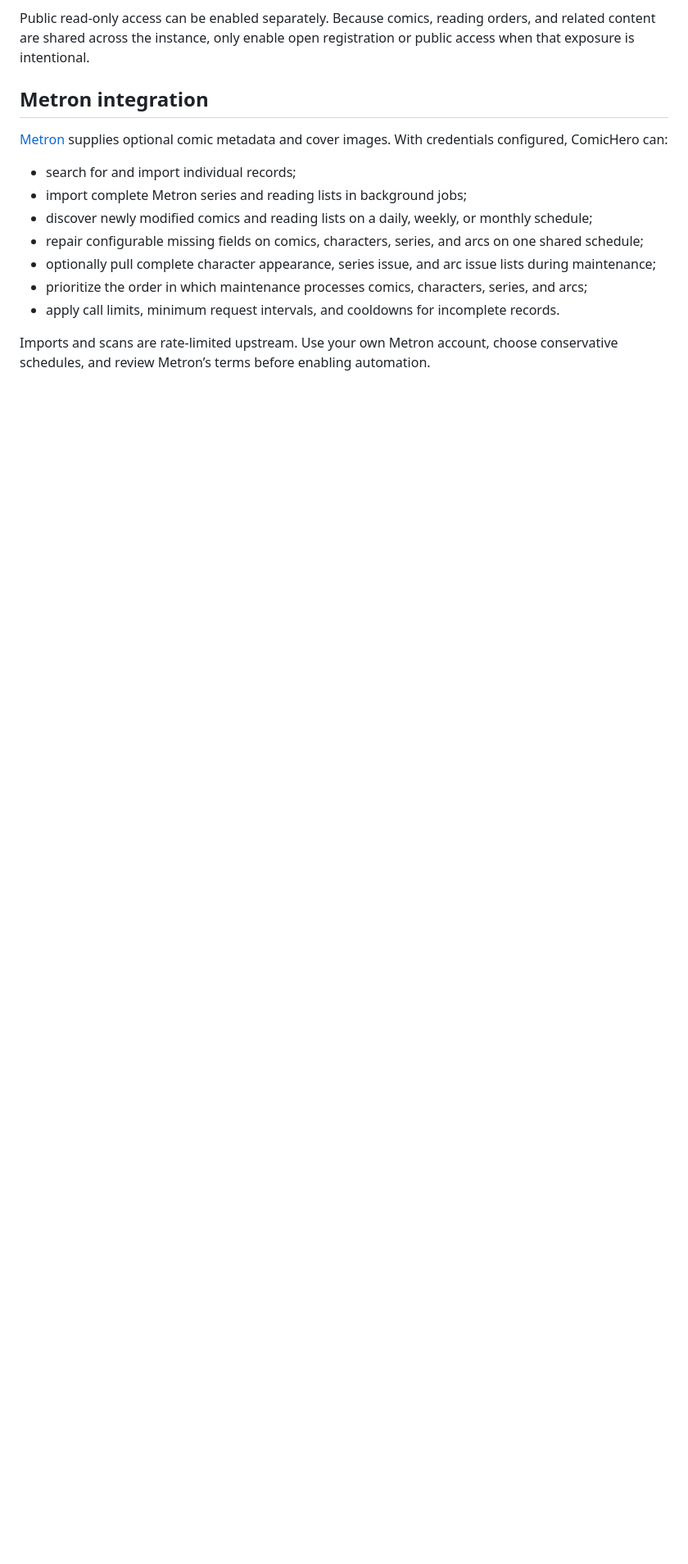
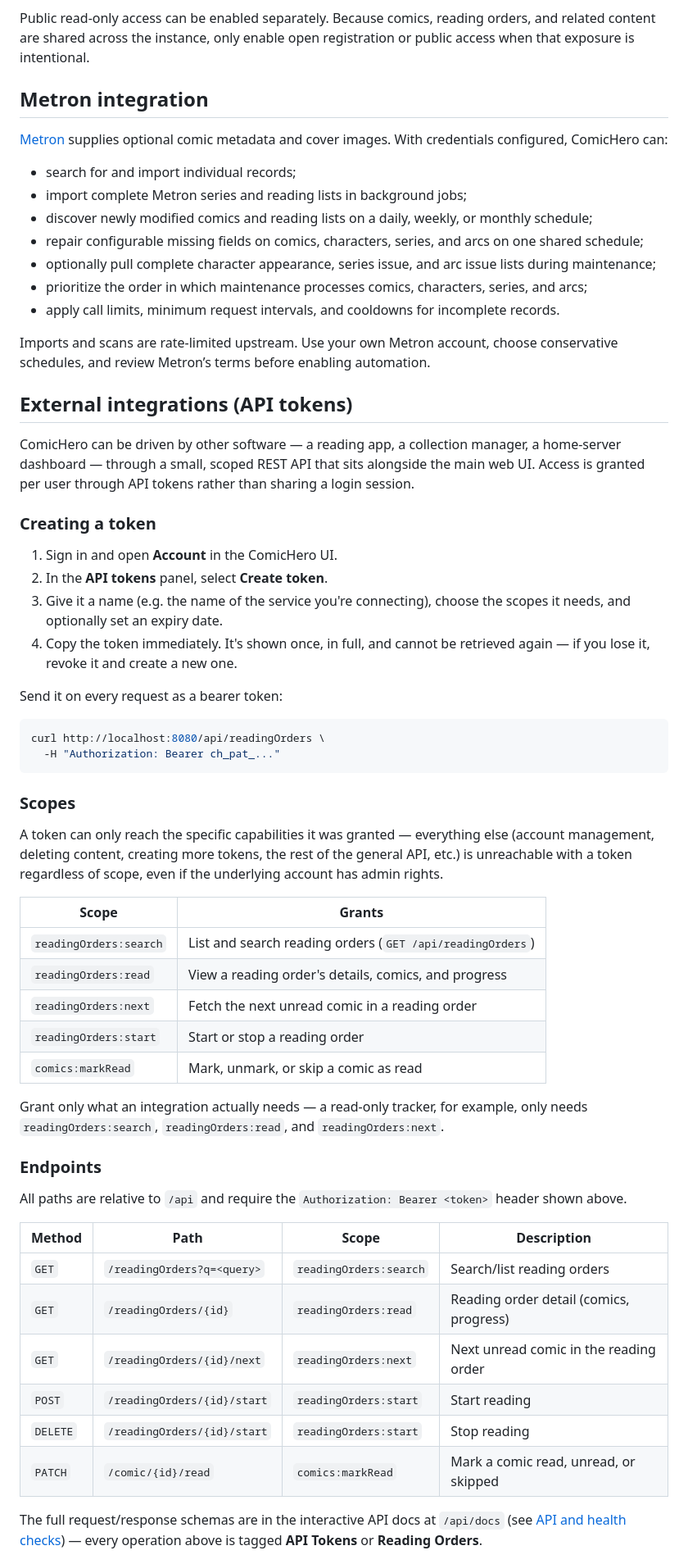
Before and after one commit to Lofter1/ComicHero, a Markdown page: README.md, the part around one of its changes. Shown at 82% size. Rendered like a GitHub page; blank space fills up the shorter version.

````diff
--- a/README.md
+++ b/README.md
@@ -138,3 +139,50 @@ Public read-only access can be enabled separately. Because comics, reading order
 
 Imports and scans are rate-limited upstream. Use your own Metron account, choose conservative schedules, and review Metron’s terms before enabling automation.
 
+## External integrations (API tokens)
+
+ComicHero can be driven by other software — a reading app, a collection manager, a home-server dashboard — through a small, scoped REST API that sits alongside the main web UI. Access is granted per user through API tokens rather than sharing a login session.
+
+### Creating a token
+
+1. Sign in and open **Account** in the ComicHero UI.
+2. In the **API tokens** panel, select **Create token**.
+3. Give it a name (e.g. the name of the service you're connecting), choose the scopes it needs, and optionally set an expiry date.
+4. Copy the token immediately. It's shown once, in full, and cannot be retrieved again — if you lose it, revoke it and create a new one.
+
+Send it on every request as a bearer token:
+
+```sh
+curl http://localhost:8080/api/readingOrders \
+  -H "Authorization: Bearer ch_pat_..."
+```
+
+### Scopes
+
+A token can only reach the specific capabilities it was granted — everything else (account management, deleting content, creating more tokens, the rest of the general API, etc.) is unreachable with a token regardless of scope, even if the underlying account has admin rights.
+
+| Scope                   | Grants                                                             |
+| ------------------------ | ------------------------------------------------------------------ |
+| `readingOrders:search`   | List and search reading orders (`GET /api/readingOrders`)          |
+| `readingOrders:read`     | View a reading order's details, comics, and progress               |
+| `readingOrders:next`     | Fetch the next unread comic in a reading order                     |
+| `readingOrders:start`    | Start or stop a reading order                                      |
+| `comics:markRead`        | Mark, unmark, or skip a comic as read                              |
+
+Grant only what an integration actually needs — a read-only tracker, for example, only needs `readingOrders:search`, `readingOrders:read`, and `readingOrders:next`.
+
+### Endpoints
+
+All paths are relative to `/api` and require the `Authorization: Bearer <token>` header shown above.
+
+| Method   | Path                          | Scope                  | Description                                   |
+| -------- | ------------------------------ | ----------------------- | ---------------------------------------------- |
+| `GET`    | `/readingOrders?q=<query>`     | `readingOrders:search`  | Search/list reading orders                     |
+| `GET`    | `/readingOrders/{id}`          | `readingOrders:read`    | Reading order detail (comics, progress)        |
+| `GET`    | `/readingOrders/{id}/next`     | `readingOrders:next`    | Next unread comic in the reading order          |
+| `POST`   | `/readingOrders/{id}/start`    | `readingOrders:start`   | Start reading                                   |
+| `DELETE` | `/readingOrders/{id}/start`    | `readingOrders:start`   | Stop reading                                    |
+| `PATCH`  | `/comic/{id}/read`             | `comics:markRead`       | Mark a comic read, unread, or skipped           |
+
+The full request/response schemas are in the interactive API docs at `/api/docs` (see [API and health checks](#api-and-health-checks)) — every operation above is tagged **API Tokens** or **Reading Orders**.
+
````
Also changed, not shown: other parts of README.md (+26 -0 lines).
